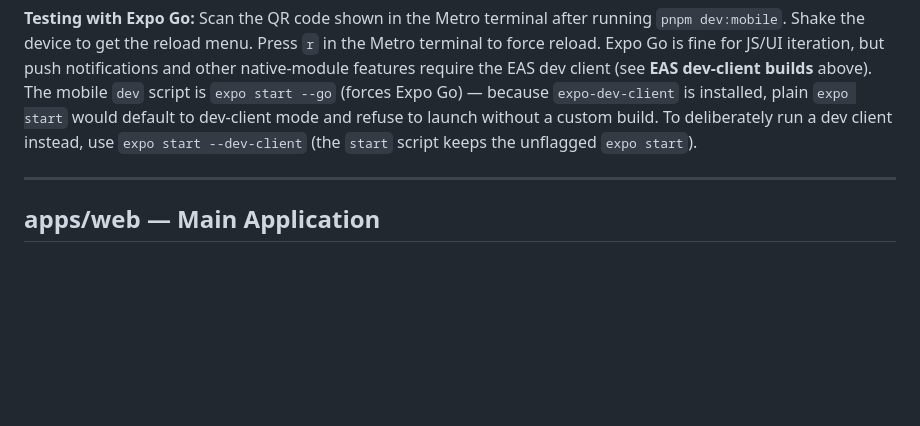
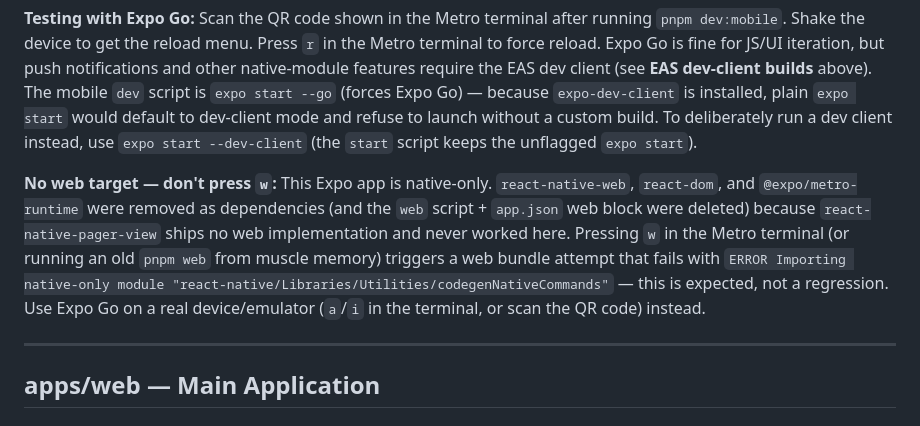
Before and after one commit to Abbegubbegum/equal_democracy, a Markdown page: CLAUDE.md, the part around the change. Drawn GitHub-style; blank space fills up the shorter version.

Commit message:
docs: note that the mobile app has no web target
Pressing 'w' in the Metro terminal triggers a web bundle attempt that
fails with a codegenNativeCommands import error — expected since
react-native-web was intentionally removed (05fb812), not a
regression to chase.

```diff
--- a/CLAUDE.md
+++ b/CLAUDE.md
@@ -168,6 +168,8 @@ apps/mobile/
 **Package version drift (SDK 54):** If you see `expo-notifications@55.x` or any other wildly-wrong version in `apps/mobile/package.json`, run `pnpm expo install --check` from `apps/mobile` and accept all suggested fixes. SDK 54 expects `expo-notifications@~0.32.x`, `expo-image-picker@~17.x`, `expo-image-manipulator@~14.x`, etc. A mismatched `expo-notifications` will crash `(app)/_layout.tsx` at module-import time (the file calls `Notifications.setNotificationHandler` at the top), which manifests as the entire tab layout silently failing to render — the symptom looks like "tab bar disappeared" but is actually a JS exception you may not see in Metro unless you look closely.
 
 **Testing with Expo Go:** Scan the QR code shown in the Metro terminal after running `pnpm dev:mobile`. Shake the device to get the reload menu. Press `r` in the Metro terminal to force reload. Expo Go is fine for JS/UI iteration, but push notifications and other native-module features require the EAS dev client (see **EAS dev-client builds** above). The mobile `dev` script is `expo start --go` (forces Expo Go) — because `expo-dev-client` is installed, plain `expo start` would default to dev-client mode and refuse to launch without a custom build. To deliberately run a dev client instead, use `expo start --dev-client` (the `start` script keeps the unflagged `expo start`).
+
+**No web target — don't press `w`:** This Expo app is native-only. `react-native-web`, `react-dom`, and `@expo/metro-runtime` were removed as dependencies (and the `web` script + `app.json` web block were deleted) because `react-native-pager-view` ships no web implementation and never worked here. Pressing `w` in the Metro terminal (or running an old `pnpm web` from muscle memory) triggers a web bundle attempt that fails with `ERROR Importing native-only module "react-native/Libraries/Utilities/codegenNativeCommands"` — this is expected, not a regression. Use Expo Go on a real device/emulator (`a`/`i` in the terminal, or scan the QR code) instead.
 
 ---
 
```
